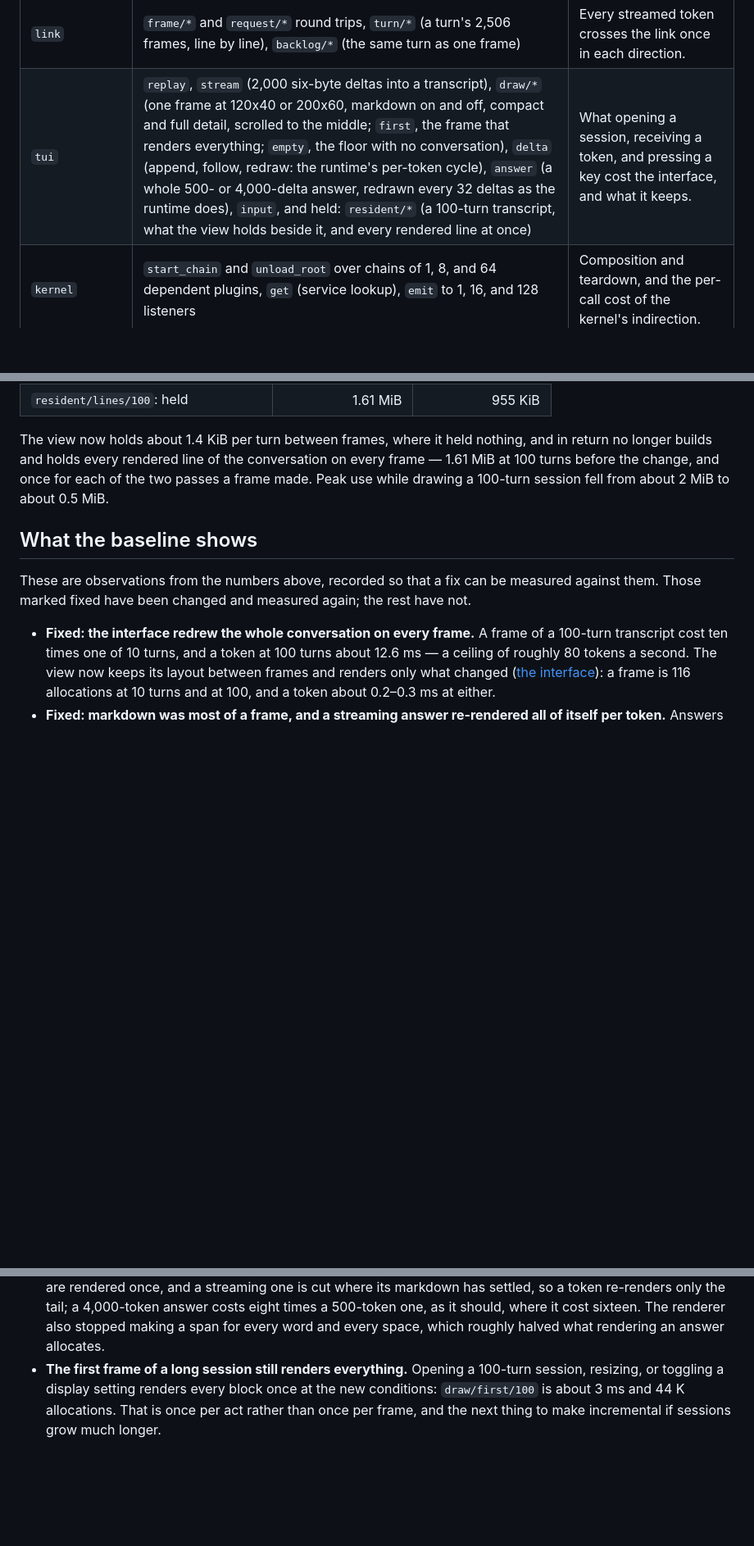
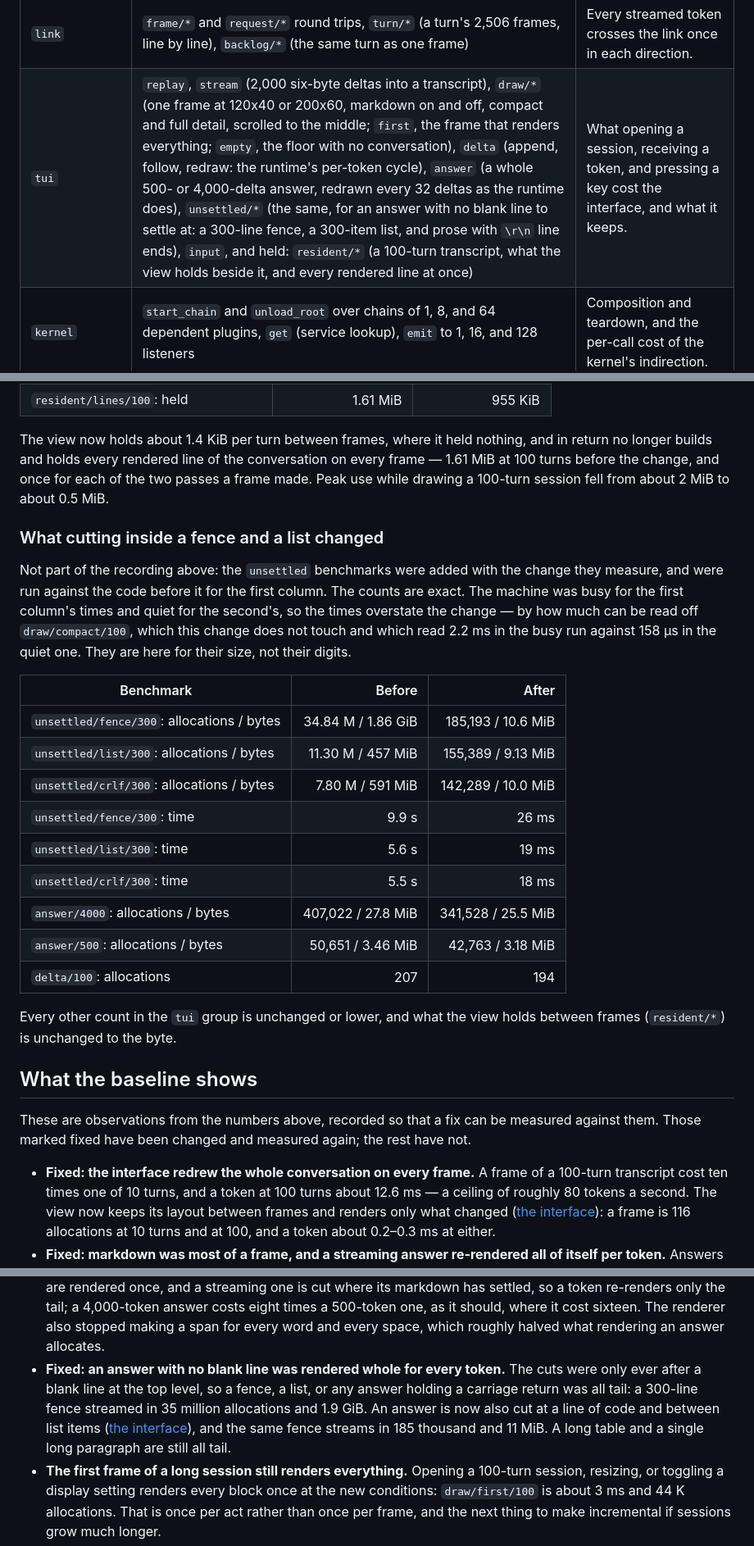
Before and after one commit to antstanley/nanus, a Markdown page: docs/benchmarks.md, 3 parts joined by grey strips. Shown at 82% size. GitHub-like rendering; blank space fills up the shorter version.

Commit message:
Record what the unsettled benchmarks measure and what they showed
Co-Authored-By: Claude Fable 5.2 <noreply@anthropic.com>

```diff
--- a/docs/benchmarks.md
+++ b/docs/benchmarks.md
@@ -103,7 +103,7 @@ dominant in a long one.
 | `session` | `build`, `derive_messages`, `encode/{to_jsonl,try_to_jsonl}`, `decode`, `append`, over 10, 100, and 500 turns | `derive_messages` runs before every model step and `try_to_jsonl` before every save, each over the *whole* log. |
 | `wire` | `sse/*`: SSE framing of a ~460 KB response (500 reasoning deltas, 2,000 content deltas, a fragmented tool call), in 1,460-byte segments and one frame per chunk; `encode/{value,body}/*`: each adapter's request for 10 and 100 turns of history with a 4 KB system prompt and the twelve offered tool schemas; `stream/*`: a whole `stream_chat` decode through the real DeepSeek, OpenAI and Anthropic adapters against a loopback server | Framing and decoding run per token; encoding runs per step over the whole history. |
 | `link` | `frame/*` and `request/*` round trips, `turn/*` (a turn's 2,506 frames, line by line), `backlog/*` (the same turn as one frame) | Every streamed token crosses the link once in each direction. |
-| `tui` | `replay`, `stream` (2,000 six-byte deltas into a transcript), `draw/*` (one frame at 120x40 or 200x60, markdown on and off, compact and full detail, scrolled to the middle; `first`, the frame that renders everything; `empty`, the floor with no conversation), `delta` (append, follow, redraw: the runtime's per-token cycle), `answer` (a whole 500- or 4,000-delta answer, redrawn every 32 deltas as the runtime does), `input`, and held: `resident/*` (a 100-turn transcript, what the view holds beside it, and every rendered line at once) | What opening a session, receiving a token, and pressing a key cost the interface, and what it keeps. |
+| `tui` | `replay`, `stream` (2,000 six-byte deltas into a transcript), `draw/*` (one frame at 120x40 or 200x60, markdown on and off, compact and full detail, scrolled to the middle; `first`, the frame that renders everything; `empty`, the floor with no conversation), `delta` (append, follow, redraw: the runtime's per-token cycle), `answer` (a whole 500- or 4,000-delta answer, redrawn every 32 deltas as the runtime does), `unsettled/*` (the same, for an answer with no blank line to settle at: a 300-line fence, a 300-item list, and prose with `\r\n` line ends), `input`, and held: `resident/*` (a 100-turn transcript, what the view holds beside it, and every rendered line at once) | What opening a session, receiving a token, and pressing a key cost the interface, and what it keeps. |
 | `kernel` | `start_chain` and `unload_root` over chains of 1, 8, and 64 dependent plugins, `get` (service lookup), `emit` to 1, 16, and 128 listeners | Composition and teardown, and the per-call cost of the kernel's indirection. |
 | `store` | `save` and `load` of 10-, 100-, and 500-turn sessions, `list` of a store of 50 sessions, on a tempdir | Every turn ends in a save; every resume and every listing starts with a read. |
 | `tools` | `read` of a 5,000-line file, `grep` and `glob` over a 500-file tree, `edit` and `write` of a 2,000-line file, `bash` running `true` and `echo`, through `ToolDefinition::execute` on a real tempdir | The calls a model makes most often. |
@@ -624,6 +624,30 @@ no longer builds and holds every rendered line of the conversation on every fram
 100 turns before the change, and once for each of the two passes a frame made. Peak use while
 drawing a 100-turn session fell from about 2 MiB to about 0.5 MiB.
 
+### What cutting inside a fence and a list changed
+
+Not part of the recording above: the `unsettled` benchmarks were added with the change they
+measure, and were run against the code before it for the first column. The counts are exact.
+The machine was busy for the first column's times and quiet for the second's, so the times
+overstate the change — by how much can be read off `draw/compact/100`, which this change does
+not touch and which read 2.2 ms in the busy run against 158 µs in the quiet one. They are here
+for their size, not their digits.
+
+| Benchmark | Before | After |
+|---|---:|---:|
+| `unsettled/fence/300`: allocations / bytes | 34.84 M / 1.86 GiB | 185,193 / 10.6 MiB |
+| `unsettled/list/300`: allocations / bytes | 11.30 M / 457 MiB | 155,389 / 9.13 MiB |
+| `unsettled/crlf/300`: allocations / bytes | 7.80 M / 591 MiB | 142,289 / 10.0 MiB |
+| `unsettled/fence/300`: time | 9.9 s | 26 ms |
+| `unsettled/list/300`: time | 5.6 s | 19 ms |
+| `unsettled/crlf/300`: time | 5.5 s | 18 ms |
+| `answer/4000`: allocations / bytes | 407,022 / 27.8 MiB | 341,528 / 25.5 MiB |
+| `answer/500`: allocations / bytes | 50,651 / 3.46 MiB | 42,763 / 3.18 MiB |
+| `delta/100`: allocations | 207 | 194 |
+
+Every other count in the `tui` group is unchanged or lower, and what the view holds between
+frames (`resident/*`) is unchanged to the byte.
+
 ## What the baseline shows
 
 These are observations from the numbers above, recorded so that a fix can be measured
@@ -639,6 +663,12 @@ against them. Those marked fixed have been changed and measured again; the rest
   settled, so a token re-renders only the tail; a 4,000-token answer costs eight times a
   500-token one, as it should, where it cost sixteen. The renderer also stopped making a span
   for every word and every space, which roughly halved what rendering an answer allocates.
+- **Fixed: an answer with no blank line was rendered whole for every token.** The cuts were
+  only ever after a blank line at the top level, so a fence, a list, or any answer holding a
+  carriage return was all tail: a 300-line fence streamed in 35 million allocations and
+  1.9 GiB. An answer is now also cut at a line of code and between list items
+  ([the interface](tui.md#what-a-frame-costs)), and the same fence streams in 185 thousand and
+  11 MiB. A long table and a single long paragraph are still all tail.
 - **The first frame of a long session still renders everything.** Opening a 100-turn session,
   resizing, or toggling a display setting renders every block once at the new conditions:
   `draw/first/100` is about 3 ms and 44 K allocations. That is once per act rather than once
```
Also changed, not shown: other parts of docs/benchmarks.md (+1 -1 lines), docs/tui.md (+5 -1 lines).
